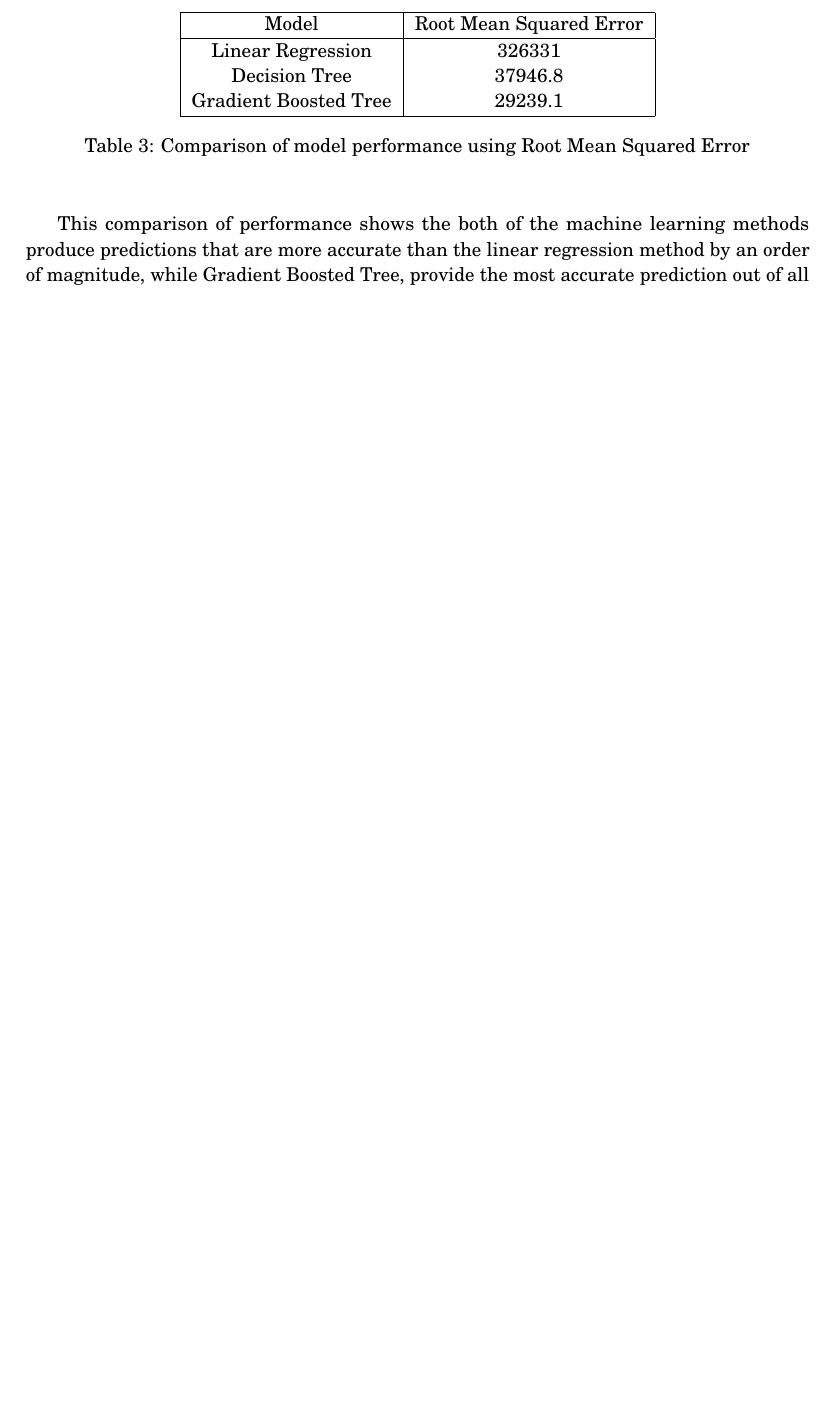
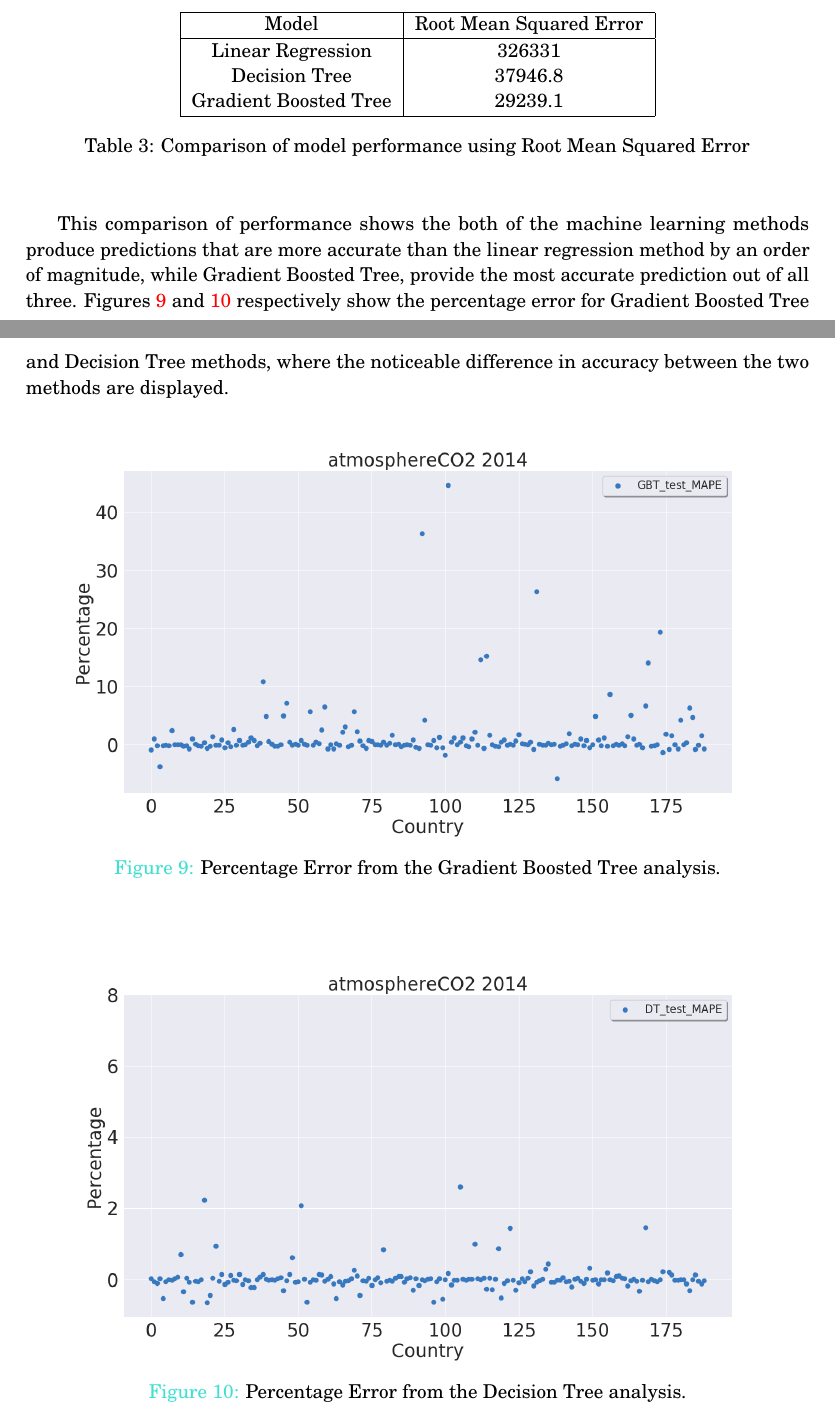
Before and after one commit to jasonyctam/-WorldBankClimateChange_PySpark, a LaTeX document (Report/Report.tex): part of page 18 of 19 before the commit and two parts of pages 18 and 19 of 20 after it, the two joined at a grey line, cut so that both start at the same text, the shorter picture padded with empty space. Compiled offline with pdfLaTeX.

Commit message:
See ChangeLog

```diff
--- a/Report/Report.tex
+++ b/Report/Report.tex
@@ -684,6 +684,9 @@
     \end{center}
 \end{table}
 
-This comparison of performance shows the both of the machine learning methods produce predictions that are more accurate than the linear regression method by an order of magnitude, while Gradient Boosted Tree, provide the most accurate prediction out of all three. Following on from this work, more models such as Neural Networks or XGBoost can be examined to determine whether a more precise prediction can be obtained, as well as attempting to drop some predictors in the linear regression approach to see if it can perform better.
+This comparison of performance shows the both of the machine learning methods produce predictions that are more accurate than the linear regression method by an order of magnitude, while Gradient Boosted Tree, provide the most accurate prediction out of all three. Figures \ref{fig:atmosphereCO2_test_GBT_MAPE} and \ref{fig:atmosphereCO2_test_DT_MAPE} respectively show the percentage error for Gradient Boosted Tree and Decision Tree methods, where the noticeable difference in accuracy between the two methods are displayed.
 
-All data and source codes of this analysis can be found at \href{https://github.com/jasonyctam/-WorldBankClimateChange_PySpark}{this Github repository}.
+\begin{figure}[!htbp]
+    \begin{center}
+        \includegraphics[width=\textwidth]{../Plots/atmosphereCO2_test_GBT_MAPE.png}
+        \caption{Percentage Error from the Gradient Boosted Tree analysis.}
@@ -689,0 +697,4 @@
+\begin{figure}[!htbp]
+    \begin{center}
+        \includegraphics[width=\textwidth]{../Plots/atmosphereCO2_test_DT_MAPE.png}
+        \caption{Percentage Error from the Decision Tree analysis.}
```
Also changed, not shown: Code/DataAnalysis.py (+10 -0 lines), Plots/atmosphereCO2_test_DT_MAPE.png (added), Plots/atmosphereCO2_test_GBT_MAPE.png (added), Plots/atmosphereCO2_test_MAPE.png (added), Report/Report.pdf, Report/Report.tex (11 more changed lines), 2 other files.
